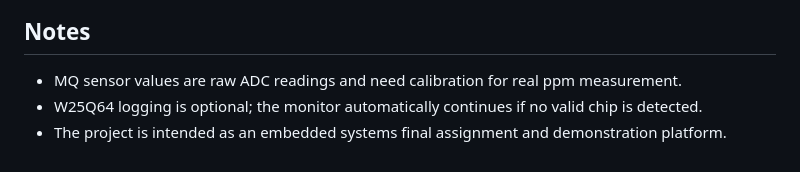
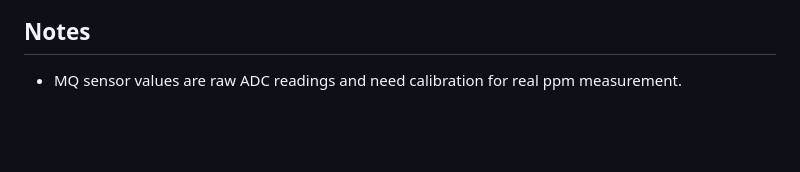
Before and after one commit to Cusnd/dual-stm32-safety-monitor, a Markdown page: README.md, the part around the change. Drawn GitHub-style; blank space fills up the shorter version.

```diff
--- a/README.md
+++ b/README.md
@@ -162,5 +162,3 @@ K2 long press cycles threshold profiles.
 ## Notes
 
 - MQ sensor values are raw ADC readings and need calibration for real ppm measurement.
-- W25Q64 logging is optional; the monitor automatically continues if no valid chip is detected.
-- The project is intended as an embedded systems final assignment and demonstration platform.
```
Also changed, not shown: README.zh-CN.md (+1 -3 lines).
